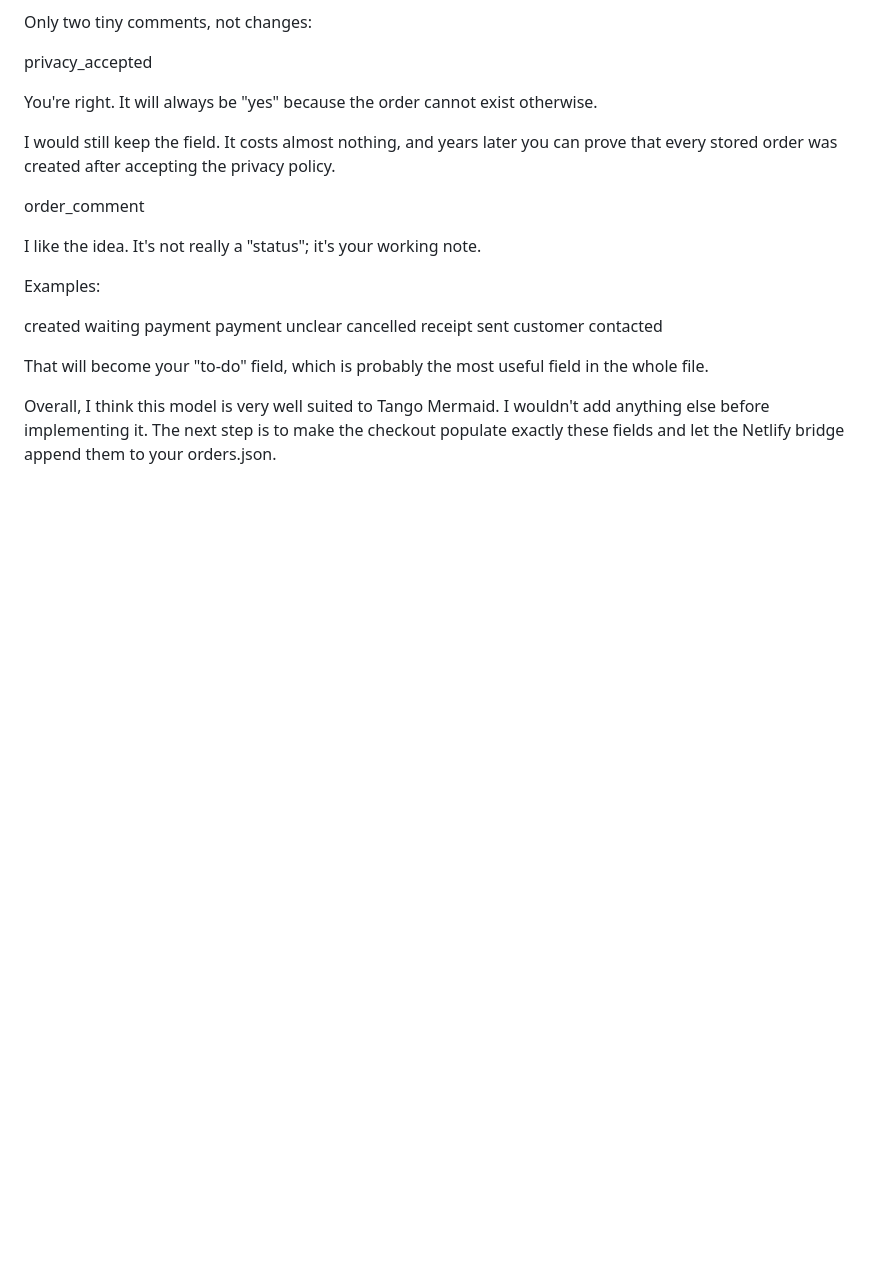
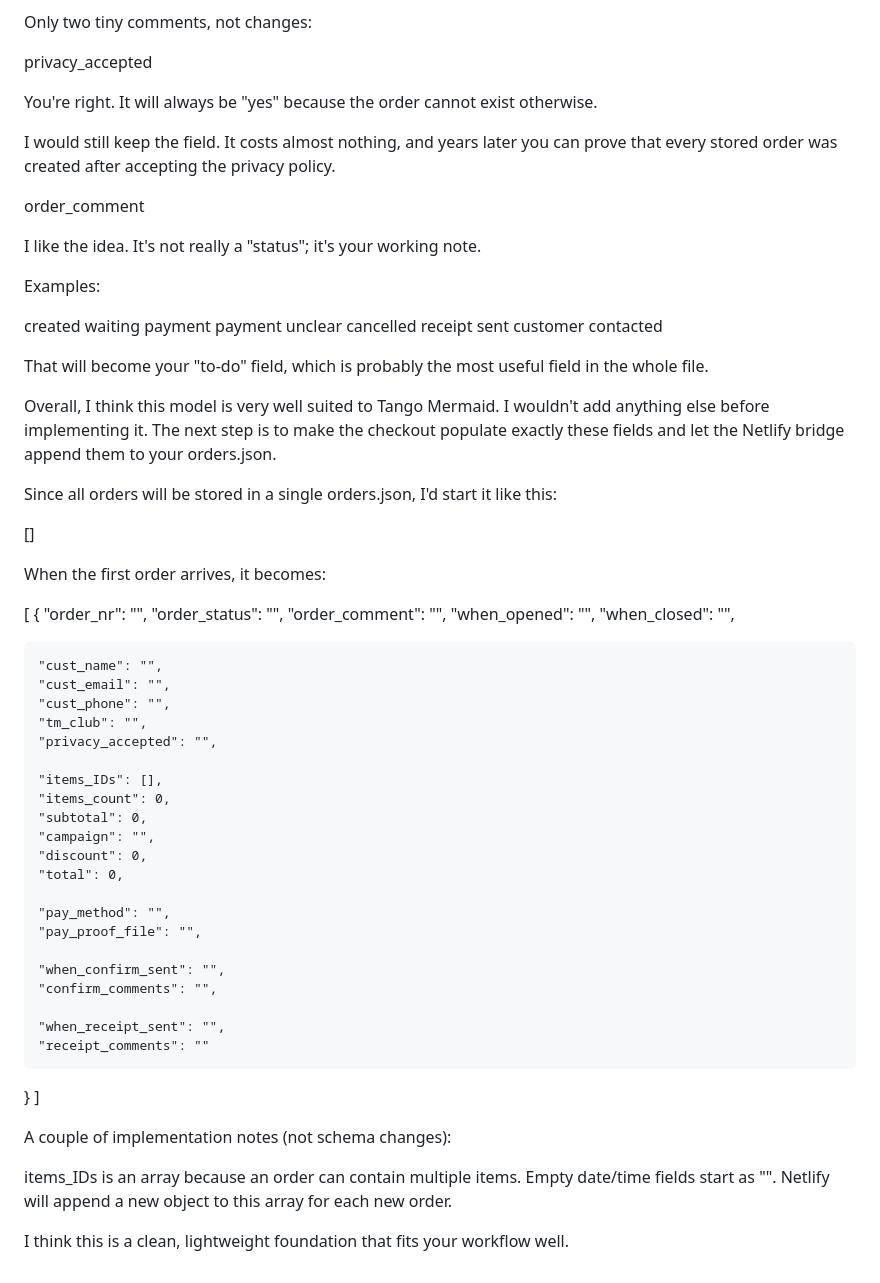
Before and after one commit to TangoMermaid/TM_Shop_Public, a Markdown page: docs/Connections_automat.md, the part around the change. GitHub-like rendering; blank space fills up the shorter version.

Commit message:
json structure
Added detailed structure for orders.json in Connections_automat.md, including fields for order details and implementation notes.

```diff
--- a/docs/README.md
+++ b/docs/Connections_automat.md
@@ -94,3 +94,50 @@ customer contacted
 That will become your "to-do" field, which is probably the most useful field in the whole file.
 
 Overall, I think this model is very well suited to Tango Mermaid. I wouldn't add anything else before implementing it. The next step is to make the checkout populate exactly these fields and let the Netlify bridge append them to your orders.json.
+
+
+Since all orders will be stored in a single orders.json, I'd start it like this:
+
+[]
+
+When the first order arrives, it becomes:
+
+[
+  {
+    "order_nr": "",
+    "order_status": "",
+    "order_comment": "",
+    "when_opened": "",
+    "when_closed": "",
+
+    "cust_name": "",
+    "cust_email": "",
+    "cust_phone": "",
+    "tm_club": "",
+    "privacy_accepted": "",
+
+    "items_IDs": [],
+    "items_count": 0,
+    "subtotal": 0,
+    "campaign": "",
+    "discount": 0,
+    "total": 0,
+
+    "pay_method": "",
+    "pay_proof_file": "",
+
+    "when_confirm_sent": "",
+    "confirm_comments": "",
+
+    "when_receipt_sent": "",
+    "receipt_comments": ""
+  }
+]
+
+A couple of implementation notes (not schema changes):
+
+items_IDs is an array because an order can contain multiple items.
+Empty date/time fields start as "".
+Netlify will append a new object to this array for each new order.
+
+I think this is a clean, lightweight foundation that fits your workflow well.
```
